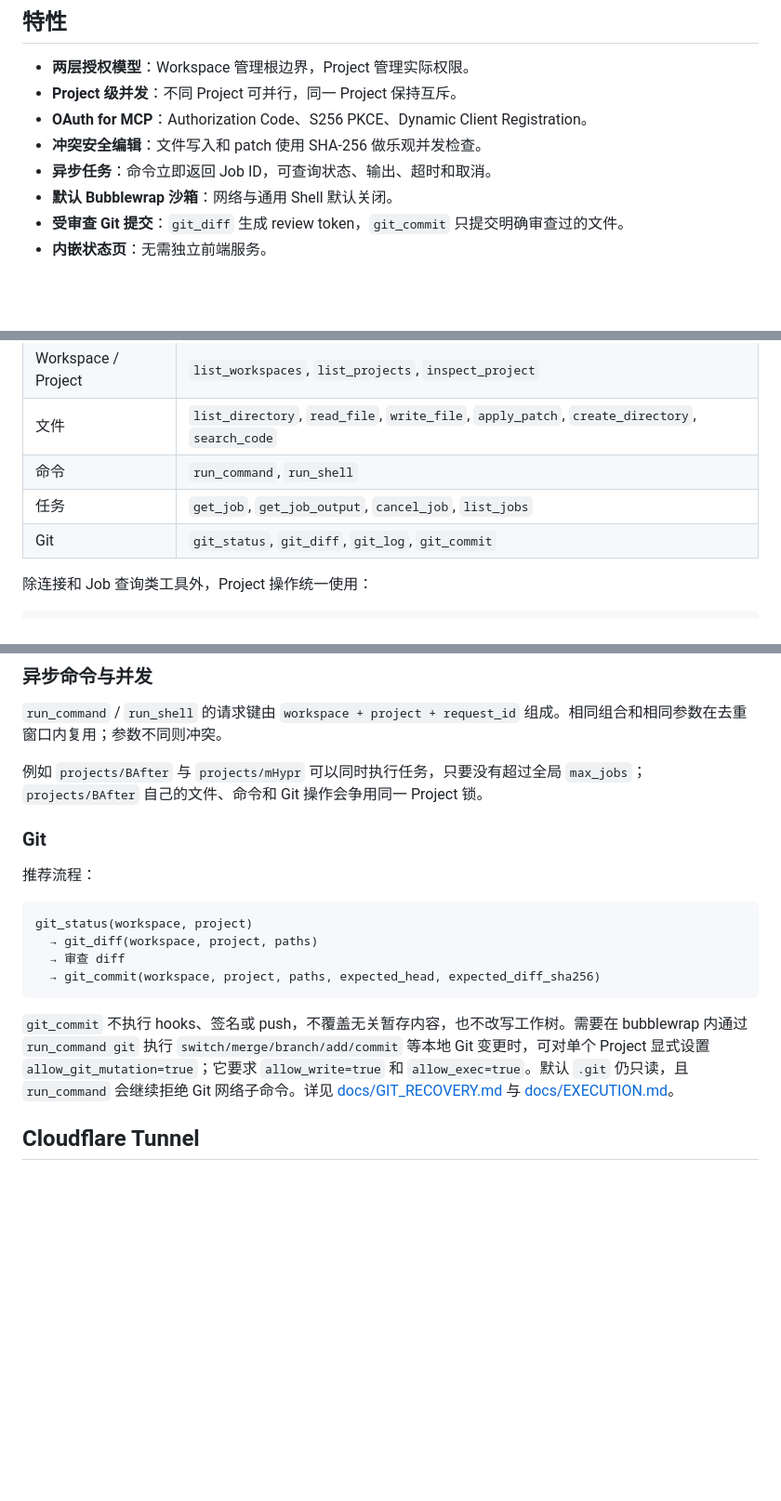
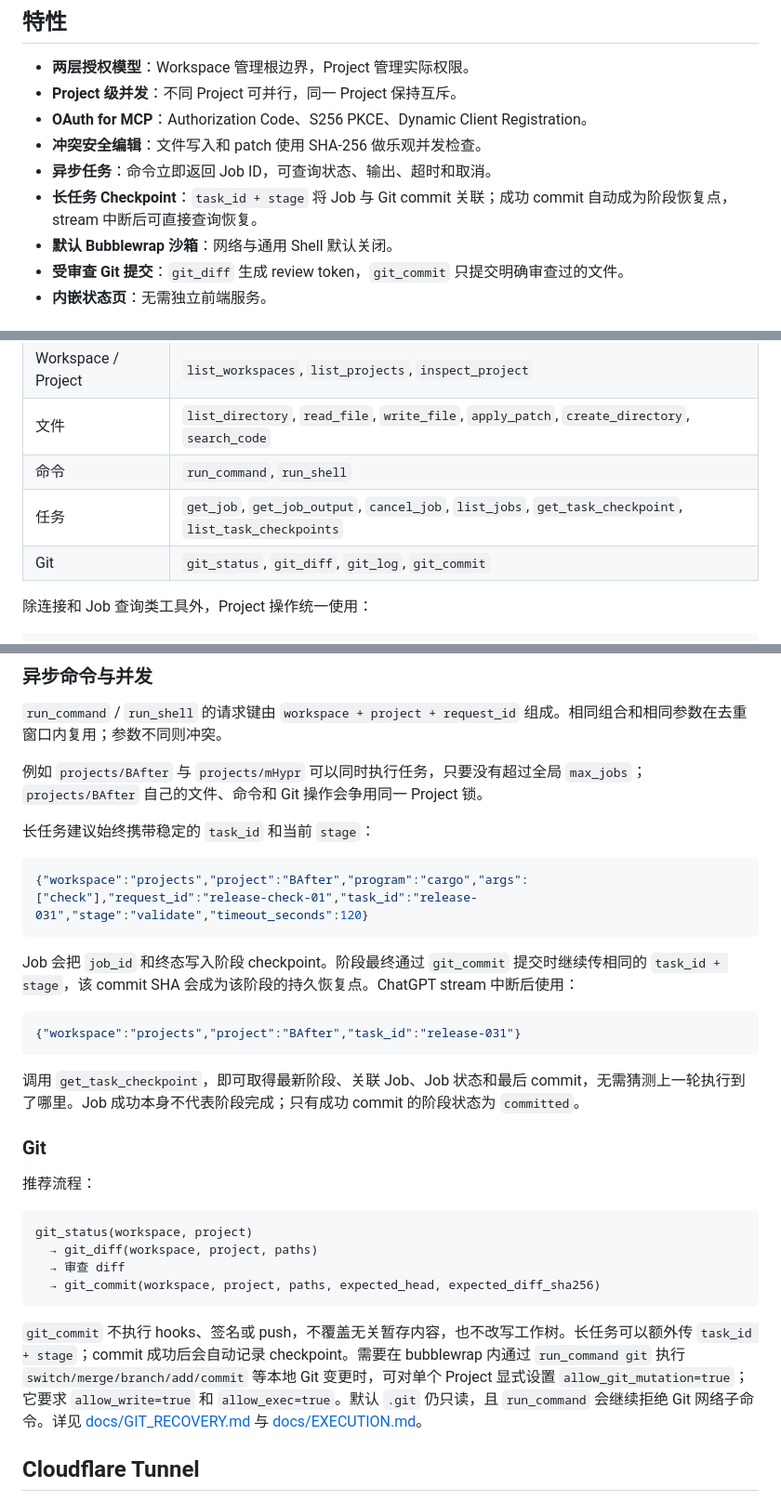
Before and after one commit to MRsoymilk/EndlessVibe, a Markdown page: README.md, 3 parts joined by grey strips. Shown at 93% size. Drawn GitHub-style; blank space fills up the shorter version.

Commit message:
docs(tasks): document staged checkpoint workflow

````diff
--- a/README.md
+++ b/README.md
@@ -30,6 +30,7 @@ Workspace: projects -> /home/user/projects
 - **OAuth for MCP**：Authorization Code、S256 PKCE、Dynamic Client Registration。
 - **冲突安全编辑**：文件写入和 patch 使用 SHA-256 做乐观并发检查。
 - **异步任务**：命令立即返回 Job ID，可查询状态、输出、超时和取消。
+- **长任务 Checkpoint**：`task_id + stage` 将 Job 与 Git commit 关联；成功 commit 自动成为阶段恢复点，stream 中断后可直接查询恢复。
 - **默认 Bubblewrap 沙箱**：网络与通用 Shell 默认关闭。
 - **受审查 Git 提交**：`git_diff` 生成 review token，`git_commit` 只提交明确审查过的文件。
 - **内嵌状态页**：无需独立前端服务。
@@ -175,7 +176,7 @@ MCP endpoint：`http://127.0.0.1:20000/mcp`
 | Workspace / Project | `list_workspaces`, `list_projects`, `inspect_project` |
 | 文件 | `list_directory`, `read_file`, `write_file`, `apply_patch`, `create_directory`, `search_code` |
 | 命令 | `run_command`, `run_shell` |
-| 任务 | `get_job`, `get_job_output`, `cancel_job`, `list_jobs` |
+| 任务 | `get_job`, `get_job_output`, `cancel_job`, `list_jobs`, `get_task_checkpoint`, `list_task_checkpoints` |
 | Git | `git_status`, `git_diff`, `git_log`, `git_commit` |
 
 除连接和 Job 查询类工具外，Project 操作统一使用：
@@ -196,6 +197,20 @@ MCP endpoint：`http://127.0.0.1:20000/mcp`
 
 例如 `projects/BAfter` 与 `projects/mHypr` 可以同时执行任务，只要没有超过全局 `max_jobs`；`projects/BAfter` 自己的文件、命令和 Git 操作会争用同一 Project 锁。
 
+长任务建议始终携带稳定的 `task_id` 和当前 `stage`：
+
+```json
+{"workspace":"projects","project":"BAfter","program":"cargo","args":["check"],"request_id":"release-check-01","task_id":"release-031","stage":"validate","timeout_seconds":120}
+```
+
+Job 会把 `job_id` 和终态写入阶段 checkpoint。阶段最终通过 `git_commit` 提交时继续传相同的 `task_id + stage`，该 commit SHA 会成为该阶段的持久恢复点。ChatGPT stream 中断后使用：
+
+```json
+{"workspace":"projects","project":"BAfter","task_id":"release-031"}
+```
+
+调用 `get_task_checkpoint`，即可取得最新阶段、关联 Job、Job 状态和最后 commit，无需猜测上一轮执行到了哪里。Job 成功本身不代表阶段完成；只有成功 commit 的阶段状态为 `committed`。
+
 ### Git
 
 推荐流程：
@@ -207,7 +222,7 @@ git_status(workspace, project)
   → git_commit(workspace, project, paths, expected_head, expected_diff_sha256)
 ```
 
-`git_commit` 不执行 hooks、签名或 push，不覆盖无关暂存内容，也不改写工作树。需要在 bubblewrap 内通过 `run_command git` 执行 `switch/merge/branch/add/commit` 等本地 Git 变更时，可对单个 Project 显式设置 `allow_git_mutation=true`；它要求 `allow_write=true` 和 `allow_exec=true`。默认 `.git` 仍只读，且 `run_command` 会继续拒绝 Git 网络子命令。详见 [docs/GIT_RECOVERY.md](docs/GIT_RECOVERY.md) 与 [docs/EXECUTION.md](docs/EXECUTION.md)。
+`git_commit` 不执行 hooks、签名或 push，不覆盖无关暂存内容，也不改写工作树。长任务可以额外传 `task_id + stage`；commit 成功后会自动记录 checkpoint。需要在 bubblewrap 内通过 `run_command git` 执行 `switch/merge/branch/add/commit` 等本地 Git 变更时，可对单个 Project 显式设置 `allow_git_mutation=true`；它要求 `allow_write=true` 和 `allow_exec=true`。默认 `.git` 仍只读，且 `run_command` 会继续拒绝 Git 网络子命令。详见 [docs/GIT_RECOVERY.md](docs/GIT_RECOVERY.md) 与 [docs/EXECUTION.md](docs/EXECUTION.md)。
 
 ## Cloudflare Tunnel
 
````
Also changed, not shown: docs/TOOLS.md (+46 -6 lines).
